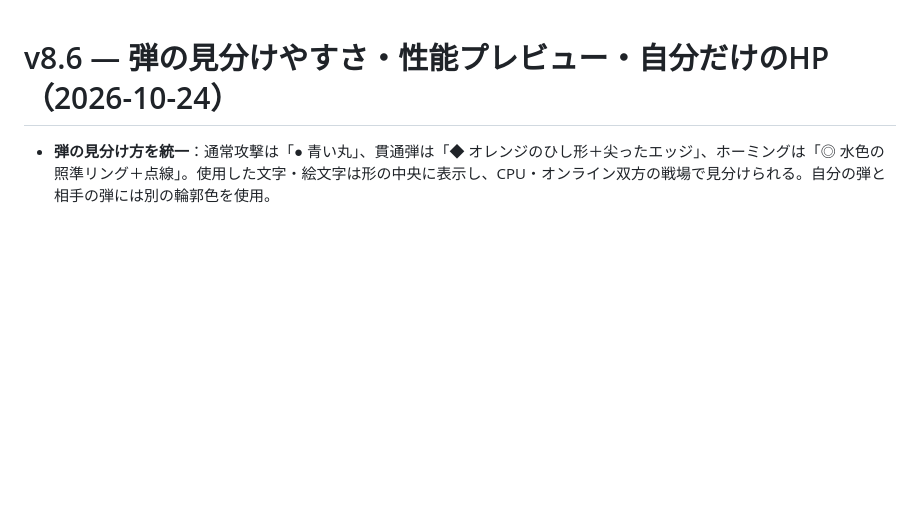
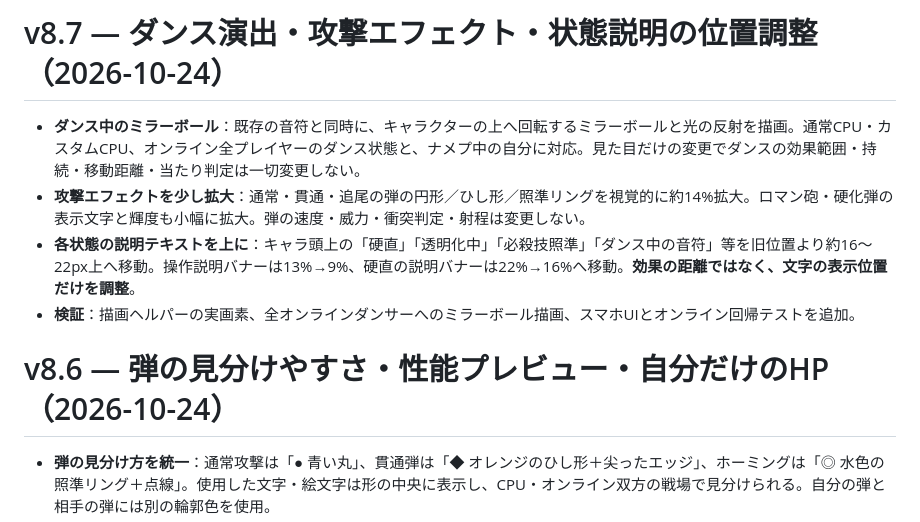
Before and after one commit to youluuz/moji-arms, a Markdown page: README.md, the part around the change. Drawn GitHub-style; blank space fills up the shorter version.

Commit message:
Document v8.7 disco balls, larger visual-only attack effects and raised status descriptions

```diff
--- a/README.md
+++ b/README.md
@@ -1,3 +1,10 @@
+# v8.7 — ダンス演出・攻撃エフェクト・状態説明の位置調整（2026-10-24）
+
+- **ダンス中のミラーボール**：既存の音符と同時に、キャラクターの上へ回転するミラーボールと光の反射を描画。通常CPU・カスタムCPU、オンライン全プレイヤーのダンス状態と、ナメプ中の自分に対応。見た目だけの変更でダンスの効果範囲・持続・移動距離・当たり判定は一切変更しない。
+- **攻撃エフェクトを少し拡大**：通常・貫通・追尾の弾の円形／ひし形／照準リングを視覚的に約14%拡大。ロマン砲・硬化弾の表示文字と輝度も小幅に拡大。弾の速度・威力・衝突判定・射程は変更しない。
+- **各状態の説明テキストを上に**：キャラ頭上の「硬直」「透明化中」「必殺技照準」「ダンス中の音符」等を旧位置より約16〜22px上へ移動。操作説明バナーは13%→9%、硬直の説明バナーは22%→16%へ移動。**効果の距離ではなく、文字の表示位置だけを調整**。
+- **検証**：描画ヘルパーの実画素、全オンラインダンサーへのミラーボール描画、スマホUIとオンライン回帰テストを追加。
+
 # v8.6 — 弾の見分けやすさ・性能プレビュー・自分だけのHP（2026-10-24）
 
 - **弾の見分け方を統一**：通常攻撃は「● 青い丸」、貫通弾は「◆ オレンジのひし形＋尖ったエッジ」、ホーミングは「◎ 水色の照準リング＋点線」。使用した文字・絵文字は形の中央に表示し、CPU・オンライン双方の戦場で見分けられる。自分の弾と相手の弾には別の輪郭色を使用。
```
